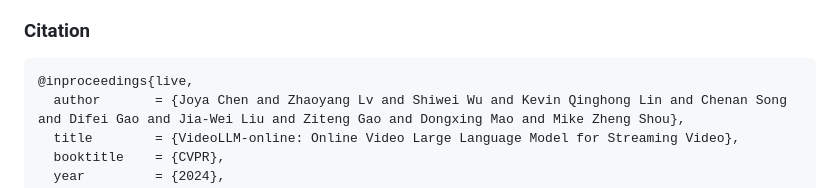
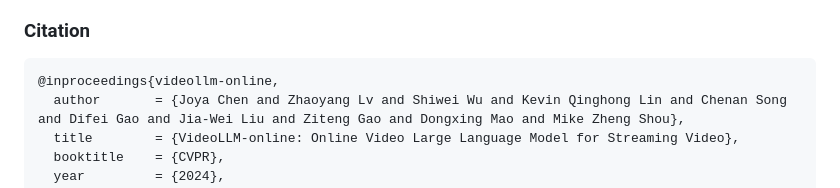
Before and after one commit to showlab/videollm-online, a Markdown page: README.md, the part around the change. GitHub-like rendering.

````diff
--- a/README.md
+++ b/README.md
@@ -92,7 +92,7 @@ This codebase has a very simple and clean implementation. You only need to chang
 ### Citation
 
 ```
-@inproceedings{live,
+@inproceedings{videollm-online,
   author       = {Joya Chen and Zhaoyang Lv and Shiwei Wu and Kevin Qinghong Lin and Chenan Song and Difei Gao and Jia-Wei Liu and Ziteng Gao and Dongxing Mao and Mike Zheng Shou},
   title        = {VideoLLM-online: Online Video Large Language Model for Streaming Video},
   booktitle    = {CVPR},
````
